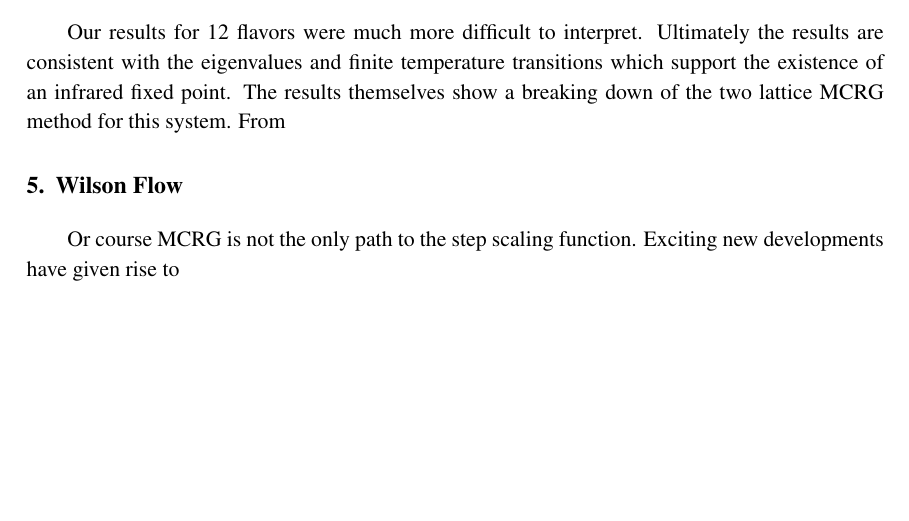
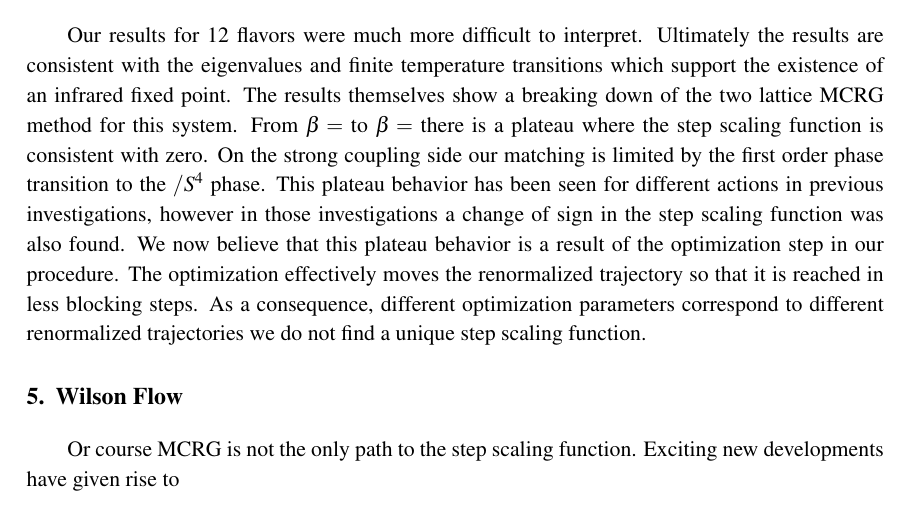
Before and after one commit to DeltaP/proceedings-2012, a LaTeX document (pos2012.tex): part of page 3 of 3 before the commit and part of page 3 of 4 after it, cut so that both start at the same text, the shorter picture padded with empty space. Compiled offline with pdfLaTeX.

Commit message:
enough for tonight, still a lot to be done

```diff
--- a/pos2012.tex
+++ b/pos2012.tex
@@ -71,7 +71,14 @@ Our MCRG results are consistent with the analysis of the eigenvalue spectrum and
 \section{12 Flavor Results}
 Our results for 12 flavors were much more difficult to interpret.
 Ultimately the results are consistent with the eigenvalues and finite temperature transitions which support the existence of an infrared fixed point.
-The results themselves show a breaking down of the two lattice MCRG method for this system.  From
+The results themselves show a breaking down of the two lattice MCRG method for this system.  From $\beta = $ to $\beta = $ there is a plateau where the step scaling function is consistent with zero.
+On the strong coupling side our matching is limited by the first order phase transition to the $\slash{S^4}$ phase.
+This plateau behavior has been seen for different actions in previous investigations, however in those investigations a change of sign in the step scaling function was also found.
+We now believe that this plateau behavior is a result of the optimization step in our procedure.
+The optimization effectively moves the renormalized trajectory so that it is reached in less blocking steps.
+As a consequence, different optimization parameters correspond to different renormalized trajectories we do not find a unique step scaling function.
+
+
 
 \section{Wilson Flow}
 Or course MCRG is not the only path to the step scaling function.  Exciting new developments have given rise to
```
